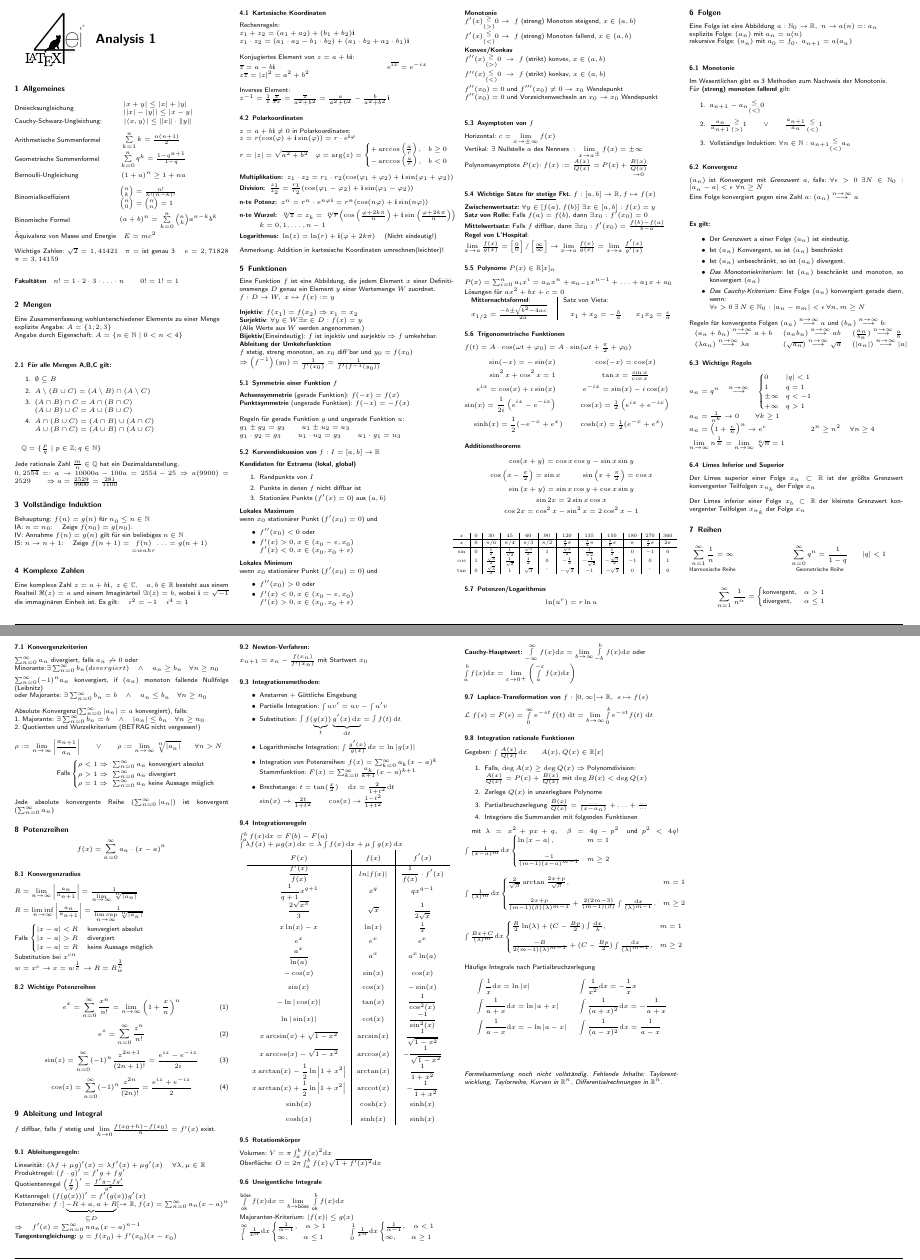
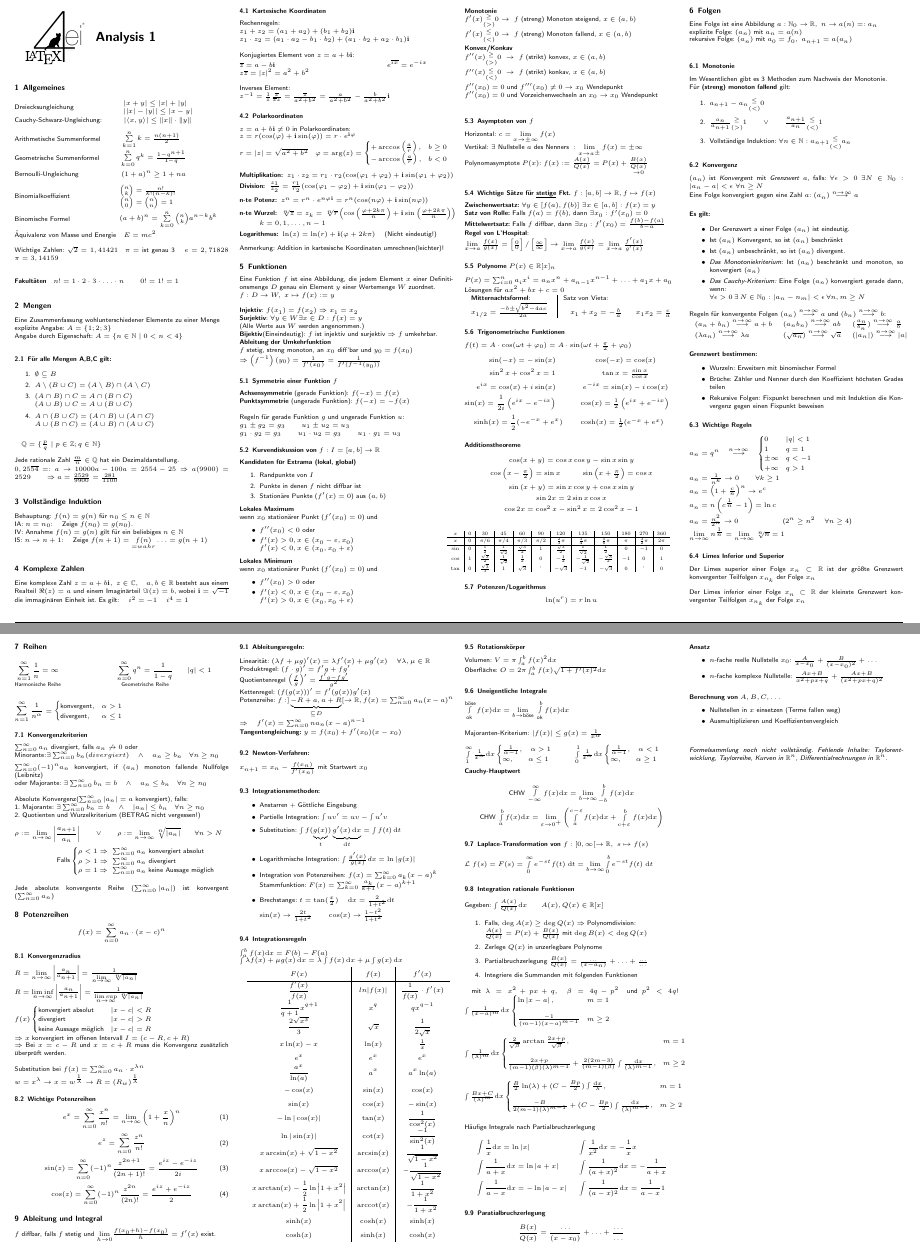
Before and after one commit to latex4ei/Analysis-1, a LaTeX document (Analysis 1.tex): two parts of pages 1 and 2 of 2, joined at a grey line, cut so that both start at the same text, the shorter picture padded with empty space. Compiled offline with pdfLaTeX.

Commit message:
Fehlerkorrektur. Partialbruchzerlegung ergänzt.

```diff
--- a/Analysis 1.tex
+++ b/Analysis 1.tex
@@ -136,7 +136,7 @@ $n! = 1 \cdot 2 \cdot 3 \cdot \ldots \cdot n$ \qquad  $0! = 1! = 1$
 
 Eine Zusammenfassung wohlunterschiedener Elemente zu einer Menge\\
 explizite Angabe: $A=\{1;2;3\}$\\
-Angabe durch Eigenschaft: $A=\{n\in\mathbb N\ \vert\ 0<n<4\}$\\
+Angabe durch Eigenschaft: $A=\{n\in\mathbb N\ \vert\ 0<n<4\}$
 \subsubsection{Für alle Mengen A,B,C gilt:}
 \begin{enumerate}\itemsep-1pt
 \item $\emptyset \subseteq B $
@@ -312,10 +311,9 @@ Für \textbf{(streng) monoton fallend} gilt:
 \item $\frac{a_n}{a_{n+1}} \underset{(>)}{^{\ge}} 1$ \qquad $\lor$ \qquad $\frac{a_{n+1}}{a_n} \underset{(<)}{^{\le}} 1$
 \item Vollständige Induktion: $\forall n \in \mathbb{N}: a_{n+1}\underset{(<)}{^{\le}} a_n$
 \end{enumerate}
-
 \subsubsection{Konvergenz}
 $(a_n)$ ist \emph{Konvergent} mit \emph{Grenzwert} $a$, falls: $\forall \epsilon > 0 \ \exists N  \in \mathbb N_0:  \abs{a_n -a} < \epsilon \ \forall n \ge N$\\
-Eine Folge konvergiert gegen eine Zahl $a$:\ $(a_n) \overset{n \rightarrow \infty}{\longrightarrow} a$\\
+Eine Folge konvergiert gegen eine Zahl $a$:\ $(a_n) \overset{n \rightarrow \infty}{\longrightarrow} a$
 \paragraph{Es gilt:}
 \begin{itemize}\itemsep0pt
 \item Der Grenzwert a einer Folge $(a_n)$ ist eindeutig.
@@ -329,17 +327,25 @@ $\begin{array}{lll}
 (a_n+b_n) \overset{n \rightarrow \infty}{\longrightarrow} a+b & (a_n b_n) \overset{n \rightarrow \infty}{\longrightarrow} ab & (\frac{a_n}{b_n}) \overset{n \rightarrow \infty}{\longrightarrow} \frac{a}{b}\\
 (\lambda a_n) \overset{n \rightarrow \infty}{\longrightarrow} \lambda a & (\sqrt{a_n}) \overset{n \rightarrow \infty}{\longrightarrow} \sqrt{a} & (|a_n|) \overset{n \rightarrow \infty}{\longrightarrow} |a|
 \end{array}$
+\paragraph{Grenzwert bestimmen:}
+\begin{itemize}\itemsep0pt
+\item Wurzeln: Erweitern mit binomischer Formel
+\item Brüche: Zähler und Nenner durch den Koeffizient höchsten Grades teilen
+\item Rekursive Folgen: Fixpunkt berechnen und mit Induktion die Konvergenz gegen einen Fixpunkt beweisen
+\end{itemize}
 
 \subsubsection{Wichtige Regeln}
 $a_n=q^n \quad \overset{n \rightarrow \infty}{\longrightarrow} \quad \begin{cases} 0 & |q|<1 \\ 1 & q=1 \\ \pm \infty & q < -1  \\  + \infty & q > 1\end{cases}$ \\
 $a_n=\frac{1}{n^k}\rightarrow 0$ \qquad $\forall k \ge 1$\\
-$a_n=\left(1+\frac{c}{n}\right)^n \rightarrow e^c$ \qquad \qquad \qquad $2^n \ge n^2$ \quad $\forall n\ge 4$ \\
+$a_n=\left(1+\frac{c}{n}\right)^n \rightarrow e^c$ \\
+$a_n=n\left(c^{\frac1{n}}-1\right) = \ln c$\\
+$a_n=\frac{n^2}{2^n}\ra 0$ \qquad \qquad \qquad ($2^n \ge n^2$ \quad $\forall n\ge 4$) \\
 $\lim\limits_{n\to\infty}n^{\frac{1}{n}}=\lim\limits_{n\to\infty}\sqrt[n]{n}=1$
 
 
 \subsubsection{Limes Inferior und Superior}
 Der Limes superior einer Folge $x_n \subset \mathbb{R}$ ist der größte Grenzwert konvergenter Teilfolgen $x_{n_k}$ der Folge ${x_n}$ \\ \\
-Der Limes inferior einer Folge $x_b \subset \mathbb{R}$ der kleinste Grenzwert konvergenter Teilfolgen $x_{n_k}$ der Folge $x_n$
+Der Limes inferior einer Folge $x_n \subset \mathbb{R}$ der kleinste Grenzwert konvergenter Teilfolgen $x_{n_k}$ der Folge $x_n$
 
 
 \subsection{Reihen}
@@ -348,7 +354,7 @@ Der Limes inferior einer Folge $x_b \subset \mathbb{R}$ der kleinste Grenzwert k
 	\underset{\text{Harmonische Reihe}}{\sum_{n=1}^\infty \frac{1}{n} = \infty} \qquad \qquad  \qquad \qquad \underset{\text{Geometrische Reihe}}{\sum_{n=0}^\infty q^n = \frac{1}{1-q}} \qquad |q|<1
 \end{eqnarray*}
 \begin{eqnarray*}
-	\sum_{n=1}^\infty \frac{1}{n^\alpha} = \begin{cases} \text{konvergent}, & \alpha > 1 \\ \text{divergent}, & \alpha \le 1 \end{cases} \qquad \qquad
+	\sum_{n=1}^\infty \frac{1}{n^\alpha} = \begin{cases} \text{konvergent}, & \alpha > 1 \\ \text{divergent}, & \alpha \le 1 \end{cases} \qquad \qquad \qquad \qquad \qquad \qquad
 \end{eqnarray*}
 
 
@@ -378,19 +384,21 @@ Jede absolute konvergente Reihe ($\sum^\infty_{n=0} |a_n|$) ist konvergent ($\su
 \subsection{Potenzreihen} % (fold)
 % ----------------------------------------------------------------------
 \begin{equation*}
-f(x)=\sum_{n=0}^\infty a_n \cdot (x-a)^n
+f(x)=\sum_{n=0}^\infty a_n \cdot (x-c)^n
 \end{equation*}
 \subsubsection{Konvergenzradius}
 $R = \lim\limits_{n\rightarrow \infty} \abs{\frac{a_n}{a_{n+1}}}=\frac{1}{\lim\limits_{n\rightarrow \infty}\sqrt[n]{\abs{a_n}}}$ \\
 $R =\liminf\limits_{n\rightarrow \infty} \abs{\frac{a_n}{a_{n+1}}}=\frac{1}{\limsup\limits_{n\rightarrow \infty}\sqrt[n]{\abs{a_n}}}$ \\ \\
-Falls $\begin{cases}
-	\abs{x-a} < R & \text{ konvergiert absolut}\\
-	\abs{x-a} > R & \text{ divergiert} \\
-	\abs{x-a} = R & \text{ keine Aussage möglich}
+$f(x)\begin{cases}
+	\text{konvergiert absolut} & \abs{x-c} < R \\
+	\text{divergiert} & \abs{x-c} > R \\
+	\text{keine Aussage möglich} & \abs{x-c} = R
 	\end{cases}$\\
-Substitution bei $x^{cn}$ \\
-$w=x^c \rightarrow x=w^\frac{1}{c}$
-$\rightarrow R=R_w^\frac{1}{c}$
+$\Ra x$ konvergiert im offenen Intervall $I=(c-R,c+R)$ \\
+$\Ra$ Bei $x=c-R$ und $x=c+R$ muss die Konvergenz zusätzlich überprüft werden.\\\\
+Substitution bei $f(x)=\sum_{n=0}^\infty a_n \cdot x^{\lambda n}$ \\
+$w=x^\lambda \rightarrow x=w^\frac{1}{\lambda}$
+$\rightarrow R=\left(R_w\right)^\frac{1}{\lambda}$
 
 %-----------------------------------------
 %Konvergenz:\\
@@ -464,7 +472,7 @@ x\arccos (x)-\sqrt{1-x^2} & \arccos(x) & -\frac{1}{\sqrt{1-x^2}}\\
 x\arctan (x)-\frac{1}{2} \ln \left| 1+ x^2 \right| & \arctan (x) & \frac{1}{1+x^2} \\
 x\arctan (x)+\frac{1}{2} \ln \left| 1+ x^2 \right| & \arccot (x) & -\frac{1}{1+x^2} \\
 \sinh(x) & \cosh(x) & \sinh (x) \\
-\cosh(x) & \sinh(x) & \sinh(x)\\
+\cosh(x) & \sinh(x) & \cosh (x)\\
 \end{array}
 \end{math}
 \everymath{\textstyle}
@@ -475,13 +483,15 @@ Volumen: $V = \pi \int_a^b f(x)^2 \mathrm dx$\\
 Oberfläche: $O = 2 \pi \int_a^b f(x) \sqrt{1 + f'(x)^2} \mathrm dx$
 
 \subsubsection{Uneigentliche Integrale}
-$\int\limits_{\text{ok}}^{\text{böse}} f(x) \mathrm dx = \lim\limits_{b\rightarrow \text{böse}}\ \int\limits_{\text{ok}}^b f(x) \mathrm dx$\\
-\\
-Majoranten-Kriterium: $|f(x)|\le g(x)$\\
+$\int\limits_{\text{ok}}^{\text{böse}} f(x) \mathrm dx = \lim\limits_{b\rightarrow \text{böse}}\ \int\limits_{\text{ok}}^b f(x) \mathrm dx$\\ \\ \\
+Majoranten-Kriterium: $|f(x)|\le g(x) = \frac1{x^\alpha}$\\ \\
 $\int\limits_{1}^{\infty} \frac{1}{x^\alpha} \mathrm dx \begin{cases} \frac{1}{\alpha -1}, \quad \alpha > 1 \\ \infty, \qquad \alpha \le 1 \end{cases}$ \qquad
-$\int\limits_{0}^{1} \frac{1}{x^\alpha} \mathrm dx \begin{cases} \frac{1}{\alpha -1}, \quad \alpha < 1 \\ \infty, \qquad \alpha \ge 1 \end{cases}$\\
-\textbf{Cauchy-Hauptwert:} $\int\limits_{-\infty}^{\infty} f(x) \mathrm dx = \lim\limits_{b\rightarrow\infty} \int\limits_{-b}^b f(x) \mathrm dx$ oder\\
-$\int\limits_{a}^{b} f(x) \mathrm dx=\lim\limits_{\varepsilon \rightarrow 0^+}\enbrace{\int\limits_{a}^{-\varepsilon} f(x) \mathrm dx}$
+$\int\limits_{0}^{1} \frac{1}{x^\alpha} \mathrm dx \begin{cases} \frac{1}{\alpha -1}, \quad \alpha < 1 \\ \infty, \qquad \alpha \ge 1 \end{cases}$\\ \\
+\textbf{Cauchy-Hauptwert}
+\begin{eqnarray*}
+& \text{CHW }\int\limits_{-\infty}^{\infty} f(x) \mathrm dx = \lim\limits_{b\rightarrow\infty} \int\limits_{-b}^b f(x) \mathrm dx \\
+& \text{CHW }\int\limits_{a}^{b} f(x) \mathrm dx=\lim\limits_{\varepsilon \rightarrow 0^+}\enbrace{\int\limits_{a}^{c-\varepsilon} f(x) \mathrm dx+\int\limits_{c+\varepsilon}^{b}f(x)\mathrm dx}
+\end{eqnarray*}
 
 \subsubsection{Laplace-Transformation von $f: [0,\infty[ \ra \mathbb R,\ s \mapsto f(s)$}
 $\mathcal L \; f(s) = F(s) = \int\limits_{0}^{\infty} e^{-st} f(t)\ \mathrm dt = \lim\limits_{b \ra \infty} \int\limits_{0}^{b} e^{-st} f(t)\ \mathrm dt$
@@ -503,10 +513,27 @@ Häufige Integrale nach Partialbruchzerlegung
 \begin{align*}
 &\int\frac{1}{x}\mathrm dx = \ln\abs{x}&&\int\frac{1}{x^2}\mathrm dx = -\frac{1}{x}  x \\
 &\int\frac{1}{a+x}\mathrm dx = \ln\abs{a+x} && \int\frac{1}{(a+x)^2}\mathrm dx = -\frac{1}{a+x} \\
-&\int\frac{1}{a-x}\mathrm dx = -\ln\abs{a-x} && \int\frac{1}{(a-x)^2}\mathrm dx = \frac{1}{a-x} \\
+&\int\frac{1}{a-x}\mathrm dx = -\ln\abs{a-x} && \int\frac{1}{(a-x)^2}\mathrm dx = \frac{1}{a-x}1
 \end{align*}
-\\ \\
+\subsubsection{Paratialbruchzerlegung}
+\begin{equation*}
+\frac{B(x)}{Q(x)} = \frac{\ldots}{(x - x_0)} + \ldots + \frac{\ldots}{\ldots}
+\end{equation*}
+\paragraph{Ansatz}
+\begin{itemize}\itemsep0pt
+\item $n$-fache reelle Nullstelle $x_0$: $\frac{A}{x-x_0}+\frac{B}{(x-x_0)^2} +\dots$
+\item $n$-fache komplexe Nullstelle: $\frac{Ax+B}{x^2+px+q}+\frac{Ax+B}{(x^2+px+q)^2}$
+\end{itemize}
+\paragraph{Berechnung von $A,B,C,\dots$}
+\begin{itemize}\itemsep0pt
+\item Nullstellen in $x$ einsetzen (Terme fallen weg)
+\item Ausmultiplizieren und Koeffizientenvergleich
+\end{itemize}
+
+\ \\\\
 \textit{Formelsammlung noch nicht vollständig. Fehlende Inhalte: Taylorentwicklung, Taylorreihe, Kurven in $\mathbb{R}^n$, Differentialrechnungen in $\mathbb{R}^n$.}
+
+
 
 \end{multicols*}
 % Ende der Spalten
```
Also changed, not shown: Analysis 1.tex (1 more changed lines).
